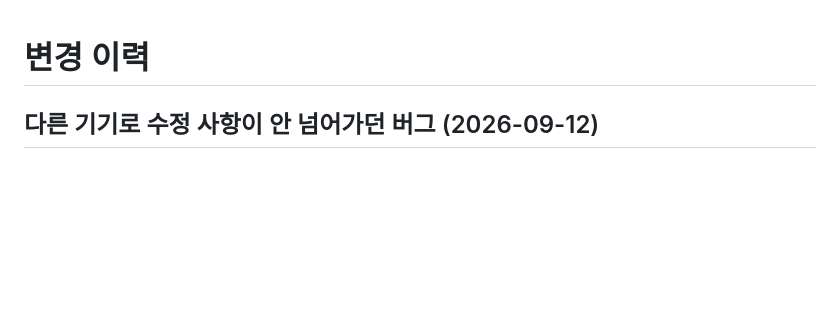
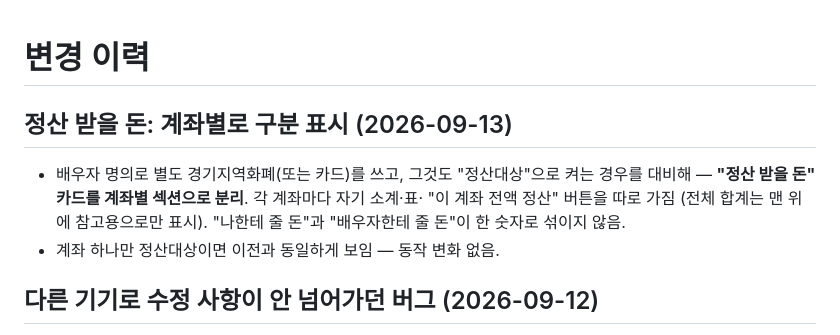
Before and after one commit to TJ-Kang333/portfolio-manager, a Markdown page: CHANGELOG.md, the part around the change. Drawn GitHub-style; blank space fills up the shorter version.

Commit message:
Update CHANGELOG for per-account reimburse grouping
Co-Authored-By: Claude Sonnet 5 <noreply@anthropic.com>

```diff
--- a/CHANGELOG.md
+++ b/CHANGELOG.md
@@ -1,4 +1,12 @@
 # 변경 이력
+
+## 정산 받을 돈: 계좌별로 구분 표시 (2026-09-13)
+
+- 배우자 명의로 별도 경기지역화폐(또는 카드)를 쓰고, 그것도 "정산대상"으로 켜는 경우를
+  대비해 — **"정산 받을 돈" 카드를 계좌별 섹션으로 분리**. 각 계좌마다 자기 소계·표·
+  "이 계좌 전액 정산" 버튼을 따로 가짐 (전체 합계는 맨 위에 참고용으로만 표시). "나한테
+  줄 돈"과 "배우자한테 줄 돈"이 한 숫자로 섞이지 않음.
+- 계좌 하나만 정산대상이면 이전과 동일하게 보임 — 동작 변화 없음.
 
 ## 다른 기기로 수정 사항이 안 넘어가던 버그 (2026-09-12)
 
```
